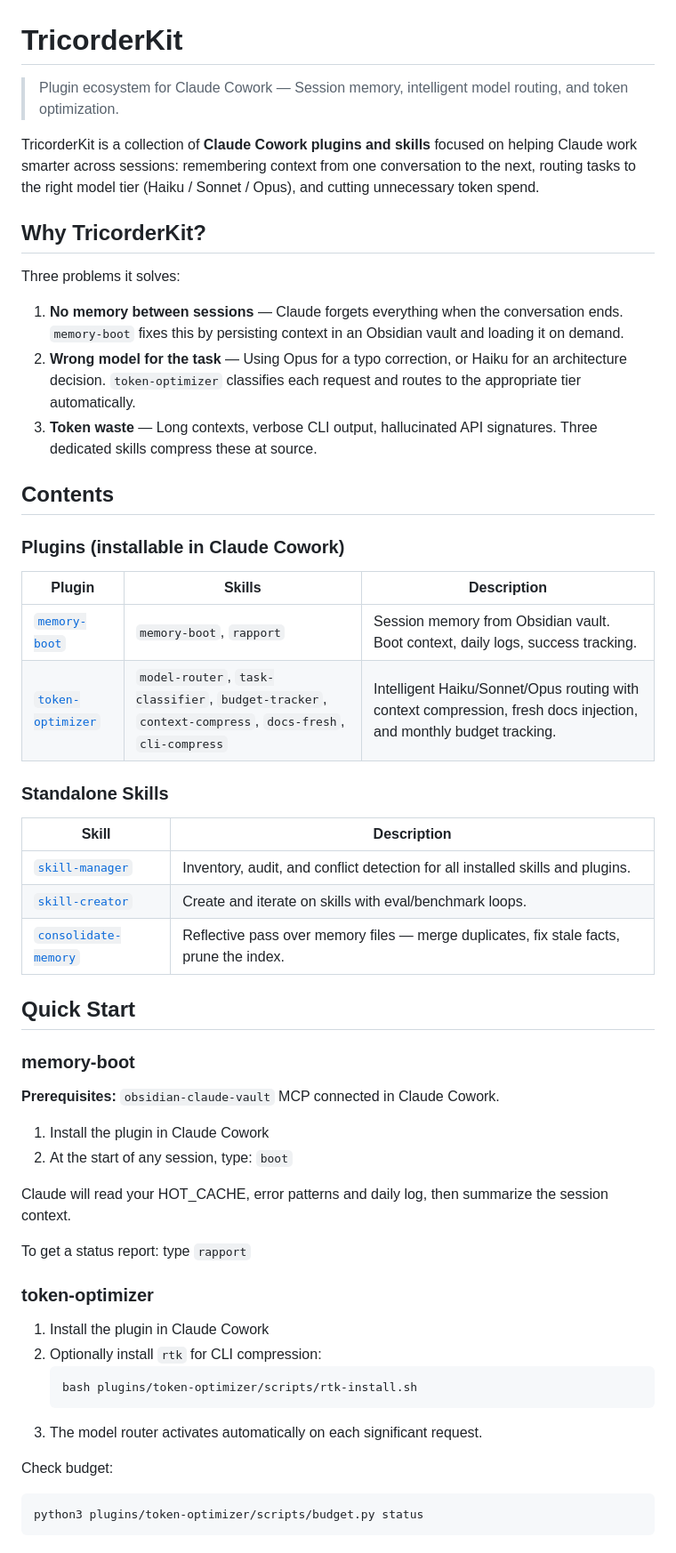
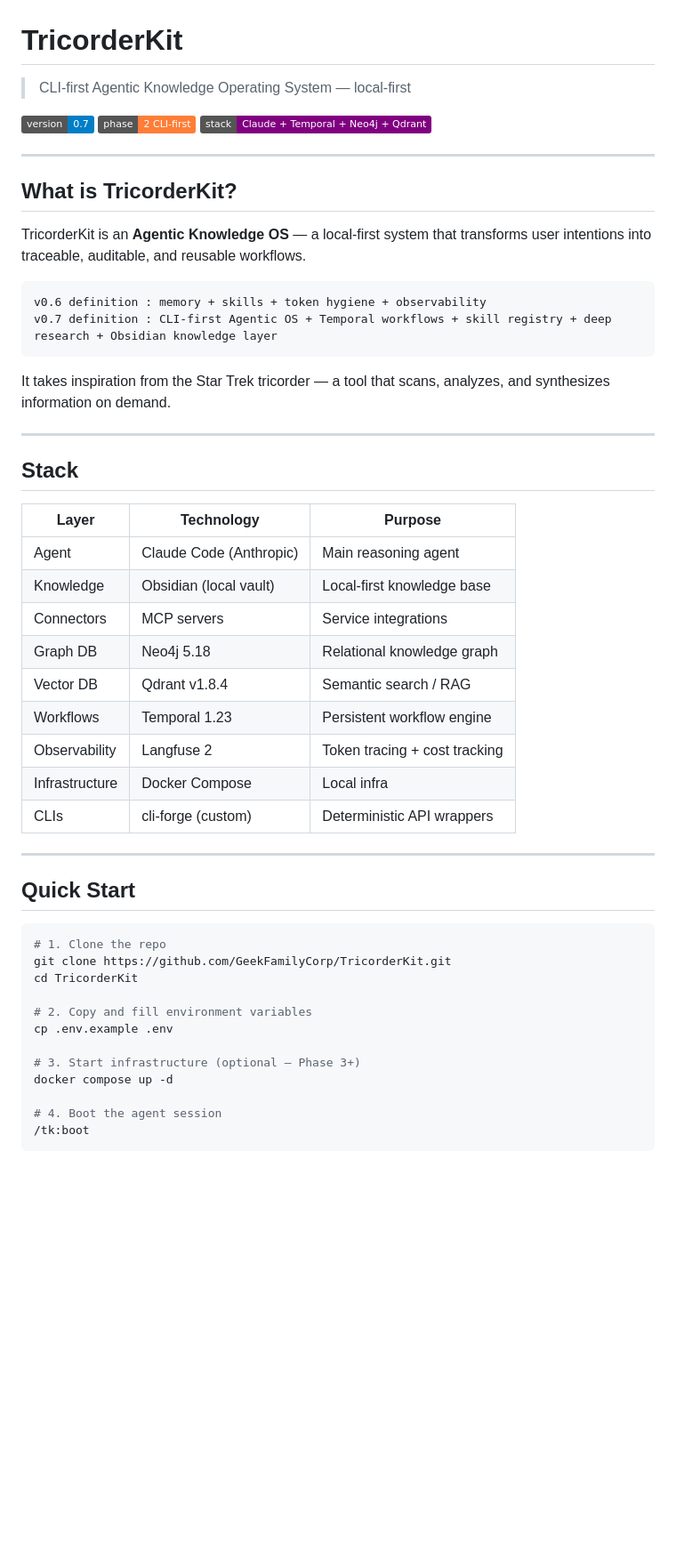
Before and after one commit to GeekFamilyCorp/TricorderKit, a Markdown page: README.md, the part around one of its changes. Shown at 89% size. Rendered like a GitHub page; badges without logos; blank space fills up the shorter version.

````diff
--- a/README.md
+++ b/README.md
@@ -1,57 +1,55 @@
 # TricorderKit
 
-> Plugin ecosystem for Claude Cowork — Session memory, intelligent model routing, and token optimization.
+> CLI-first Agentic Knowledge Operating System — local-first
 
-TricorderKit is a collection of **Claude Cowork plugins and skills** focused on helping Claude work smarter across sessions: remembering context from one conversation to the next, routing tasks to the right model tier (Haiku / Sonnet / Opus), and cutting unnecessary token spend.
+[![Version](https://img.shields.io/badge/version-0.7-blue)](CHANGELOG.md)
+[![Status](https://img.shields.io/badge/phase-2%20CLI--first-orange)](/.planning/STATE.md)
+[![Stack](https://img.shields.io/badge/stack-Claude%20%2B%20Temporal%20%2B%20Neo4j%20%2B%20Qdrant-purple)](docker-compose.yml)
 
-## Why TricorderKit?
+---
 
-Three problems it solves:
+## What is TricorderKit?
 
-1. **No memory between sessions** — Claude forgets everything when the conversation ends. `memory-boot` fixes this by persisting context in an Obsidian vault and loading it on demand.
-2. **Wrong model for the task** — Using Opus for a typo correction, or Haiku for an architecture decision. `token-optimizer` classifies each request and routes to the appropriate tier automatically.
-3. **Token waste** — Long contexts, verbose CLI output, hallucinated API signatures. Three dedicated skills compress these at source.
+TricorderKit is an **Agentic Knowledge OS** — a local-first system that transforms user intentions into traceable, auditable, and reusable workflows.
 
-## Contents
+```
+v0.6 definition : memory + skills + token hygiene + observability
+v0.7 definition : CLI-first Agentic OS + Temporal workflows + skill registry + deep research + Obsidian knowledge layer
+```
 
-### Plugins (installable in Claude Cowork)
+It takes inspiration from the Star Trek tricorder — a tool that scans, analyzes, and synthesizes information on demand.
 
-| Plugin | Skills | Description |
-|--------|--------|-------------|
-| [`memory-boot`](plugins/memory-boot/) | `memory-boot`, `rapport` | Session memory from Obsidian vault. Boot context, daily logs, success tracking. |
-| [`token-optimizer`](plugins/token-optimizer/) | `model-router`, `task-classifier`, `budget-tracker`, `context-compress`, `docs-fresh`, `cli-compress` | Intelligent Haiku/Sonnet/Opus routing with context compression, fresh docs injection, and monthly budget tracking. |
+---
 
-### Standalone Skills
+## Stack
 
-| Skill | Description |
-|-------|-------------|
-| [`skill-manager`](skills/skill-manager/) | Inventory, audit, and conflict detection for all installed skills and plugins. |
-| [`skill-creator`](skills/skill-creator/) | Create and iterate on skills with eval/benchmark loops. |
-| [`consolidate-memory`](skills/consolidate-memory/) | Reflective pass over memory files — merge duplicates, fix stale facts, prune the index. |
+| Layer | Technology | Purpose |
+|---|---|---|
+| Agent | Claude Code (Anthropic) | Main reasoning agent |
+| Knowledge | Obsidian (local vault) | Local-first knowledge base |
+| Connectors | MCP servers | Service integrations |
+| Graph DB | Neo4j 5.18 | Relational knowledge graph |
+| Vector DB | Qdrant v1.8.4 | Semantic search / RAG |
+| Workflows | Temporal 1.23 | Persistent workflow engine |
+| Observability | Langfuse 2 | Token tracing + cost tracking |
+| Infrastructure | Docker Compose | Local infra |
+| CLIs | cli-forge (custom) | Deterministic API wrappers |
+
+---
 
 ## Quick Start
 
-### memory-boot
+```bash
+# 1. Clone the repo
+git clone https://github.com/GeekFamilyCorp/TricorderKit.git
+cd TricorderKit
 
-**Prerequisites:** `obsidian-claude-vault` MCP connected in Claude Cowork.
+# 2. Copy and fill environment variables
+cp .env.example .env
 
-1. Install the plugin in Claude Cowork
-2. At the start of any session, type: `boot`
+# 3. Start infrastructure (optional — Phase 3+)
+docker compose up -d
 
-Claude will read your HOT_CACHE, error patterns and daily log, then summarize the session context.
-
-To get a status report: type `rapport`
-
-### token-optimizer
-
-1. Install the plugin in Claude Cowork
-2. Optionally install `rtk` for CLI compression:
-   ```bash
-   bash plugins/token-optimizer/scripts/rtk-install.sh
-   ```
-3. The model router activates automatically on each significant request.
-
-Check budget:
-```bash
-python3 plugins/token-optimizer/scripts/budget.py status
+# 4. Boot the agent session
+/tk:boot
 ```
````
Also changed, not shown: other parts of README.md (+150 -138 lines).
